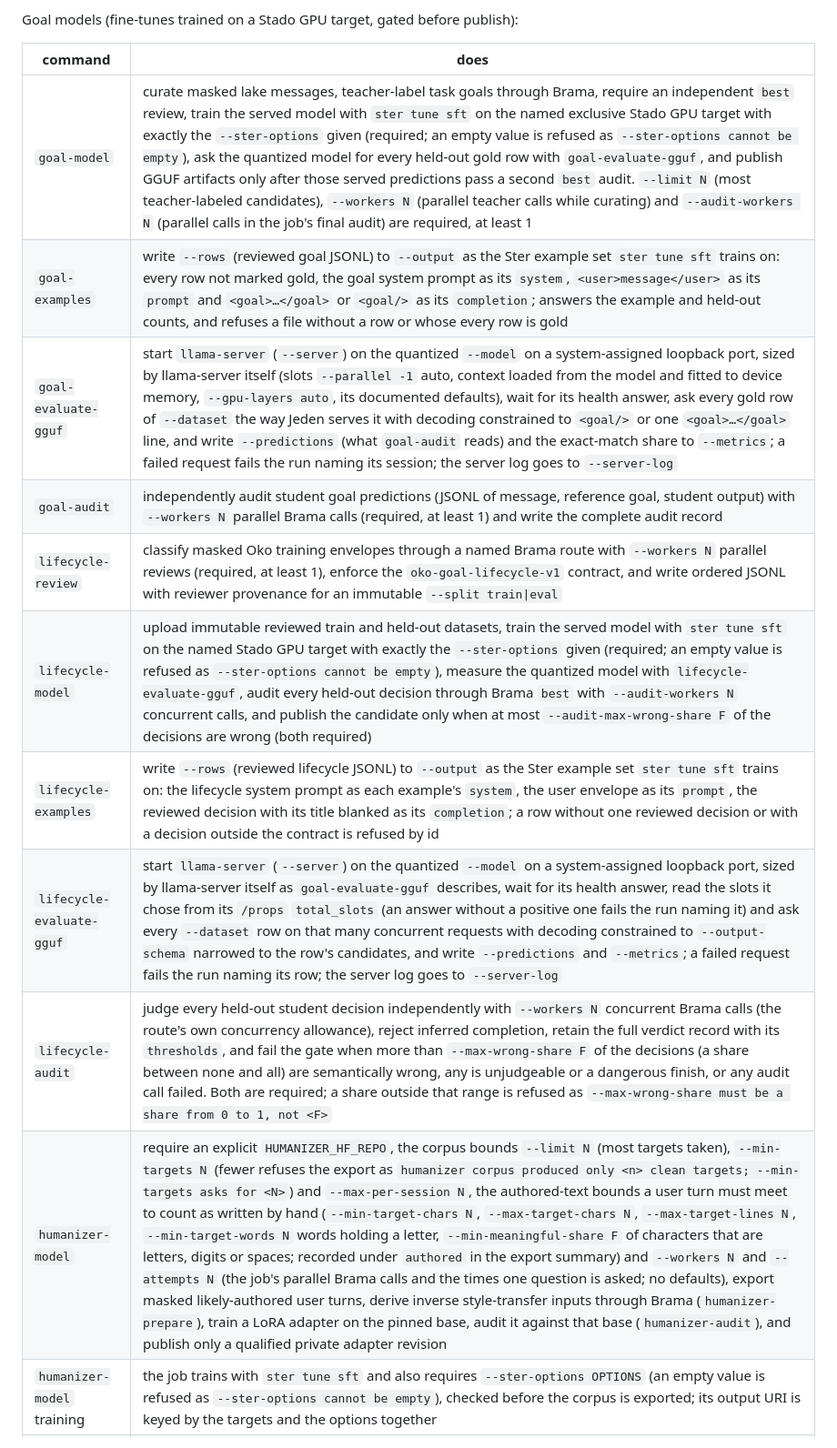
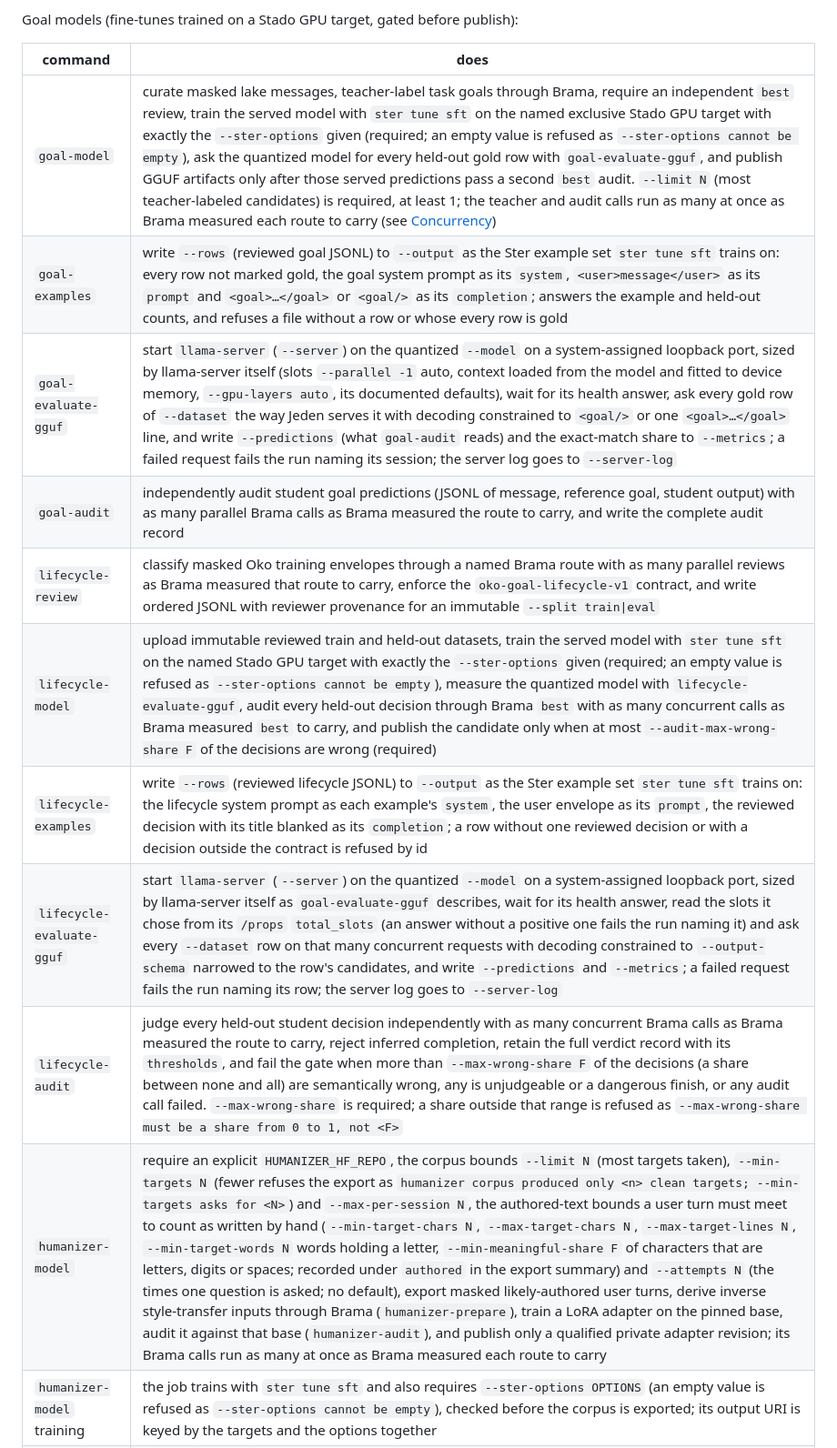
Before and after one commit to wisent-ai/transcript-label-trainer, a Markdown page: docs/guide/cli.md, the part around one of its changes. Shown at 91% size. Drawn GitHub-style.

```diff
--- a/docs/guide/cli.md
+++ b/docs/guide/cli.md
@@ -35,16 +35,16 @@ Goal models (fine-tunes trained on a Stado GPU target, gated before publish):
 
 | command | does |
 |---|---|
-| `goal-model` | curate masked lake messages, teacher-label task goals through Brama, require an independent `best` review, train the served model with `ster tune sft` on the named exclusive Stado GPU target with exactly the `--ster-options` given (required; an empty value is refused as `--ster-options cannot be empty`), ask the quantized model for every held-out gold row with `goal-evaluate-gguf`, and publish GGUF artifacts only after those served predictions pass a second `best` audit. `--limit N` (most teacher-labeled candidates), `--workers N` (parallel teacher calls while curating) and `--audit-workers N` (parallel calls in the job's final audit) are required, at least 1 |
+| `goal-model` | curate masked lake messages, teacher-label task goals through Brama, require an independent `best` review, train the served model with `ster tune sft` on the named exclusive Stado GPU target with exactly the `--ster-options` given (required; an empty value is refused as `--ster-options cannot be empty`), ask the quantized model for every held-out gold row with `goal-evaluate-gguf`, and publish GGUF artifacts only after those served predictions pass a second `best` audit. `--limit N` (most teacher-labeled candidates) is required, at least 1; the teacher and audit calls run as many at once as Brama measured each route to carry (see [Concurrency](#concurrency)) |
 | `goal-examples` | write `--rows` (reviewed goal JSONL) to `--output` as the Ster example set `ster tune sft` trains on: every row not marked gold, the goal system prompt as its `system`, `<user>message</user>` as its `prompt` and `<goal>…</goal>` or `<goal/>` as its `completion`; answers the example and held-out counts, and refuses a file without a row or whose every row is gold |
 | `goal-evaluate-gguf` | start `llama-server` (`--server`) on the quantized `--model` on a system-assigned loopback port, sized by llama-server itself (slots `--parallel -1` auto, context loaded from the model and fitted to device memory, `--gpu-layers auto`, its documented defaults), wait for its health answer, ask every gold row of `--dataset` the way Jeden serves it with decoding constrained to `<goal/>` or one `<goal>…</goal>` line, and write `--predictions` (what `goal-audit` reads) and the exact-match share to `--metrics`; a failed request fails the run naming its session; the server log goes to `--server-log` |
-| `goal-audit` | independently audit student goal predictions (JSONL of message, reference goal, student output) with `--workers N` parallel Brama calls (required, at least 1) and write the complete audit record |
-| `lifecycle-review` | classify masked Oko training envelopes through a named Brama route with `--workers N` parallel reviews (required, at least 1), enforce the `oko-goal-lifecycle-v1` contract, and write ordered JSONL with reviewer provenance for an immutable `--split train\|eval` |
-| `lifecycle-model` | upload immutable reviewed train and held-out datasets, train the served model with `ster tune sft` on the named Stado GPU target with exactly the `--ster-options` given (required; an empty value is refused as `--ster-options cannot be empty`), measure the quantized model with `lifecycle-evaluate-gguf`, audit every held-out decision through Brama `best` with `--audit-workers N` concurrent calls, and publish the candidate only when at most `--audit-max-wrong-share F` of the decisions are wrong (both required) |
+| `goal-audit` | independently audit student goal predictions (JSONL of message, reference goal, student output) with as many parallel Brama calls as Brama measured the route to carry, and write the complete audit record |
+| `lifecycle-review` | classify masked Oko training envelopes through a named Brama route with as many parallel reviews as Brama measured that route to carry, enforce the `oko-goal-lifecycle-v1` contract, and write ordered JSONL with reviewer provenance for an immutable `--split train\|eval` |
+| `lifecycle-model` | upload immutable reviewed train and held-out datasets, train the served model with `ster tune sft` on the named Stado GPU target with exactly the `--ster-options` given (required; an empty value is refused as `--ster-options cannot be empty`), measure the quantized model with `lifecycle-evaluate-gguf`, audit every held-out decision through Brama `best` with as many concurrent calls as Brama measured `best` to carry, and publish the candidate only when at most `--audit-max-wrong-share F` of the decisions are wrong (required) |
 | `lifecycle-examples` | write `--rows` (reviewed lifecycle JSONL) to `--output` as the Ster example set `ster tune sft` trains on: the lifecycle system prompt as each example's `system`, the user envelope as its `prompt`, the reviewed decision with its title blanked as its `completion`; a row without one reviewed decision or with a decision outside the contract is refused by id |
 | `lifecycle-evaluate-gguf` | start `llama-server` (`--server`) on the quantized `--model` on a system-assigned loopback port, sized by llama-server itself as `goal-evaluate-gguf` describes, wait for its health answer, read the slots it chose from its `/props` `total_slots` (an answer without a positive one fails the run naming it) and ask every `--dataset` row on that many concurrent requests with decoding constrained to `--output-schema` narrowed to the row's candidates, and write `--predictions` and `--metrics`; a failed request fails the run naming its row; the server log goes to `--server-log` |
-| `lifecycle-audit` | judge every held-out student decision independently with `--workers N` concurrent Brama calls (the route's own concurrency allowance), reject inferred completion, retain the full verdict record with its `thresholds`, and fail the gate when more than `--max-wrong-share F` of the decisions (a share between none and all) are semantically wrong, any is unjudgeable or a dangerous finish, or any audit call failed. Both are required; a share outside that range is refused as `--max-wrong-share must be a share from 0 to 1, not <F>` |
-| `humanizer-model` | require an explicit `HUMANIZER_HF_REPO`, the corpus bounds `--limit N` (most targets taken), `--min-targets N` (fewer refuses the export as `humanizer corpus produced only <n> clean targets; --min-targets asks for <N>`) and `--max-per-session N`, the authored-text bounds a user turn must meet to count as written by hand (`--min-target-chars N`, `--max-target-chars N`, `--max-target-lines N`, `--min-target-words N` words holding a letter, `--min-meaningful-share F` of characters that are letters, digits or spaces; recorded under `authored` in the export summary) and `--workers N` and `--attempts N` (the job's parallel Brama calls and the times one question is asked; no defaults), export masked likely-authored user turns, derive inverse style-transfer inputs through Brama (`humanizer-prepare`), train a LoRA adapter on the pinned base, audit it against that base (`humanizer-audit`), and publish only a qualified private adapter revision |
+| `lifecycle-audit` | judge every held-out student decision independently with as many concurrent Brama calls as Brama measured the route to carry, reject inferred completion, retain the full verdict record with its `thresholds`, and fail the gate when more than `--max-wrong-share F` of the decisions (a share between none and all) are semantically wrong, any is unjudgeable or a dangerous finish, or any audit call failed. `--max-wrong-share` is required; a share outside that range is refused as `--max-wrong-share must be a share from 0 to 1, not <F>` |
+| `humanizer-model` | require an explicit `HUMANIZER_HF_REPO`, the corpus bounds `--limit N` (most targets taken), `--min-targets N` (fewer refuses the export as `humanizer corpus produced only <n> clean targets; --min-targets asks for <N>`) and `--max-per-session N`, the authored-text bounds a user turn must meet to count as written by hand (`--min-target-chars N`, `--max-target-chars N`, `--max-target-lines N`, `--min-target-words N` words holding a letter, `--min-meaningful-share F` of characters that are letters, digits or spaces; recorded under `authored` in the export summary) and `--attempts N` (the times one question is asked; no default), export masked likely-authored user turns, derive inverse style-transfer inputs through Brama (`humanizer-prepare`), train a LoRA adapter on the pinned base, audit it against that base (`humanizer-audit`), and publish only a qualified private adapter revision; its Brama calls run as many at once as Brama measured each route to carry |
 | `humanizer-model` training | the job trains with `ster tune sft` and also requires `--ster-options OPTIONS` (an empty value is refused as `--ster-options cannot be empty`), checked before the corpus is exported; its output URI is keyed by the targets and the options together |
 | `humanizer-examples` | write a prepared split (`--rows`) to `--output` as the Ster example set `ster tune sft` trains on: each row's system prompt as `system`, the generic source as `prompt`, the user's target as `completion`; a row without exactly one non-empty system, user and assistant turn is refused by id, a file without a row by name |
 | `humanizer-evaluate-gguf` | ask `--base` and then `--student` (full-precision GGUFs) for every row of `--dataset` through `llama-server` (`--server`, `--server-log`; sized by llama-server itself, each answer running until the model ends it), score each answer by chrF as sacrebleu computes it by default (character orders one to six, whitespace removed, case kept, beta 2; recorded under `chrf` in the metrics) against target and source and by length against the target, and write `--predictions` (what `humanizer-audit` reads) and `--metrics` (means, target chrF gain, `--base-model`, `--base-revision`); a missing model is refused before a server starts, a failed request fails the run naming its row |
```
Also changed, not shown: other parts of docs/guide/cli.md (+18 -6 lines), docs/guide/models.md (+3 -3 lines).
